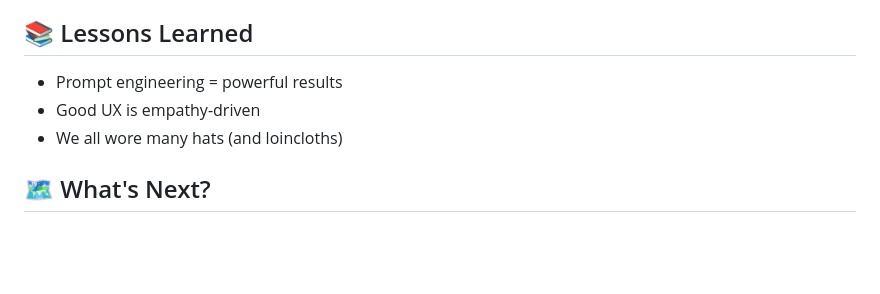
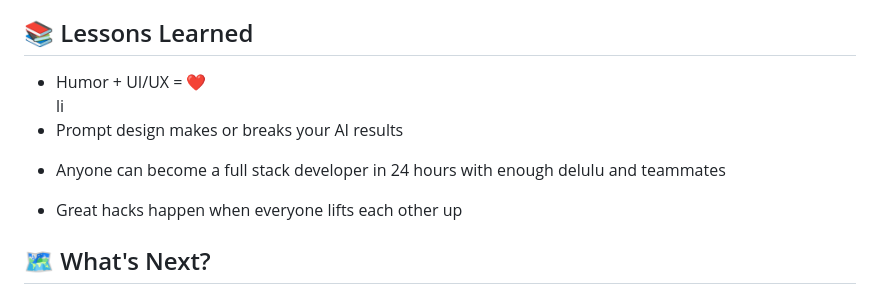
Before and after one commit to shreya222mishra/bitcamp-MLH, a Markdown page: README.md, the part around the change. GitHub-like rendering; blank space fills up the shorter version.

```diff
--- a/README.md
+++ b/README.md
@@ -77,9 +77,16 @@ Replace placeholder or mock links in your index2.html with the actual endpoints.
   <div class="section">
     <h2>📚 Lessons Learned</h2>
     <ul>
-      <li>Prompt engineering = powerful results</li>
-      <li>Good UX is empathy-driven</li>
-      <li>We all wore many hats (and loincloths)</li>
+<li>Humor + UI/UX = ❤️
+</li>li
+      <li>
+Prompt design makes or breaks your AI results</li>
+      <li>
+
+Anyone can become a full stack developer in 24 hours with enough delulu and teammates
+</li>
+      <li>
+Great hacks happen when everyone lifts each other up</li>
     </ul>
   </div>
 
```
